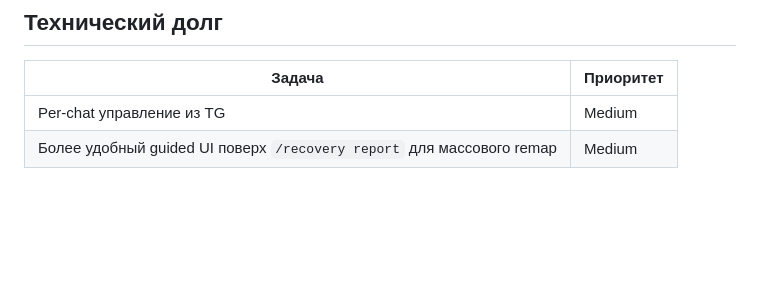
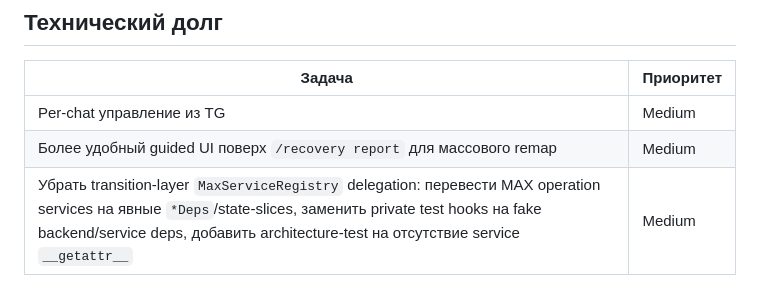
Before and after one commit to eiler2005/maxgram, a Markdown page: docs/roadmap.md, the part around the change. Rendered like a GitHub page; blank space fills up the shorter version.

Commit message:
docs: track max service dependency debt

```diff
--- a/docs/roadmap.md
+++ b/docs/roadmap.md
@@ -147,3 +147,4 @@
 |--------|-----------|
 | Per-chat управление из TG | Medium |
 | Более удобный guided UI поверх `/recovery report` для массового remap | Medium |
+| Убрать transition-layer `MaxServiceRegistry` delegation: перевести MAX operation services на явные `*Deps`/state-slices, заменить private test hooks на fake backend/service deps, добавить architecture-test на отсутствие service `__getattr__` | Medium |
```
